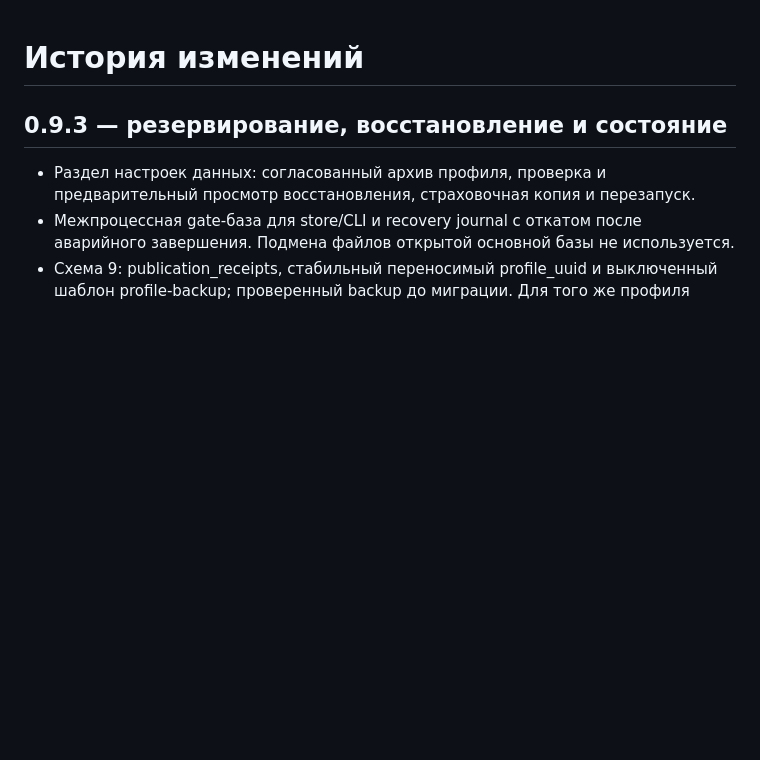
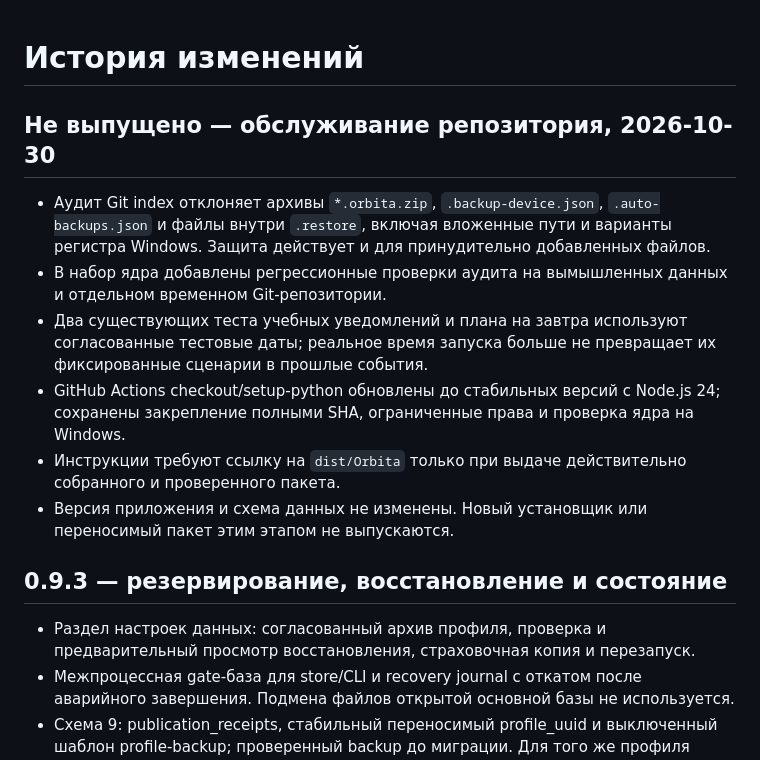
Before and after one commit to Technomedved/orbita, a Markdown page: docs/CHANGELOG.md, the part around the change. GitHub-like rendering; blank space fills up the shorter version.

```diff
--- a/docs/CHANGELOG.md
+++ b/docs/CHANGELOG.md
@@ -1,4 +1,13 @@
 # История изменений
+
+## Не выпущено — обслуживание репозитория, 2026-10-30
+
+- Аудит Git index отклоняет архивы `*.orbita.zip`, `.backup-device.json`, `.auto-backups.json` и файлы внутри `.restore`, включая вложенные пути и варианты регистра Windows. Защита действует и для принудительно добавленных файлов.
+- В набор ядра добавлены регрессионные проверки аудита на вымышленных данных и отдельном временном Git-репозитории.
+- Два существующих теста учебных уведомлений и плана на завтра используют согласованные тестовые даты; реальное время запуска больше не превращает их фиксированные сценарии в прошлые события.
+- GitHub Actions checkout/setup-python обновлены до стабильных версий с Node.js 24; сохранены закрепление полными SHA, ограниченные права и проверка ядра на Windows.
+- Инструкции требуют ссылку на `dist/Orbita` только при выдаче действительно собранного и проверенного пакета.
+- Версия приложения и схема данных не изменены. Новый установщик или переносимый пакет этим этапом не выпускаются.
 
 ## 0.9.3 — резервирование, восстановление и состояние
 
```
Also changed, not shown: docs/GITHUB.md (+4 -0 lines), docs/HANDOFF.md (+25 -2 lines).
